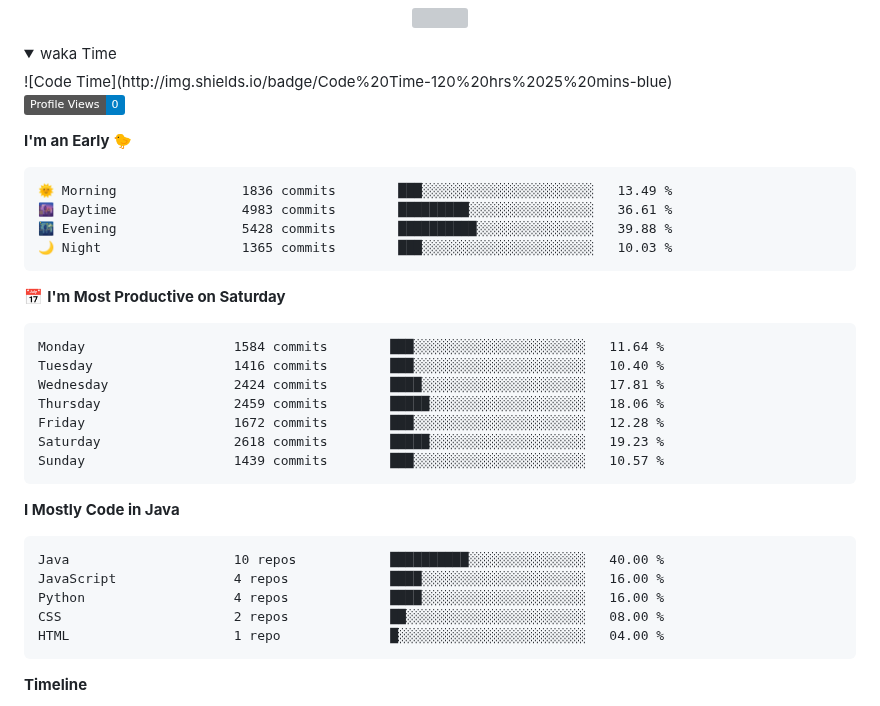
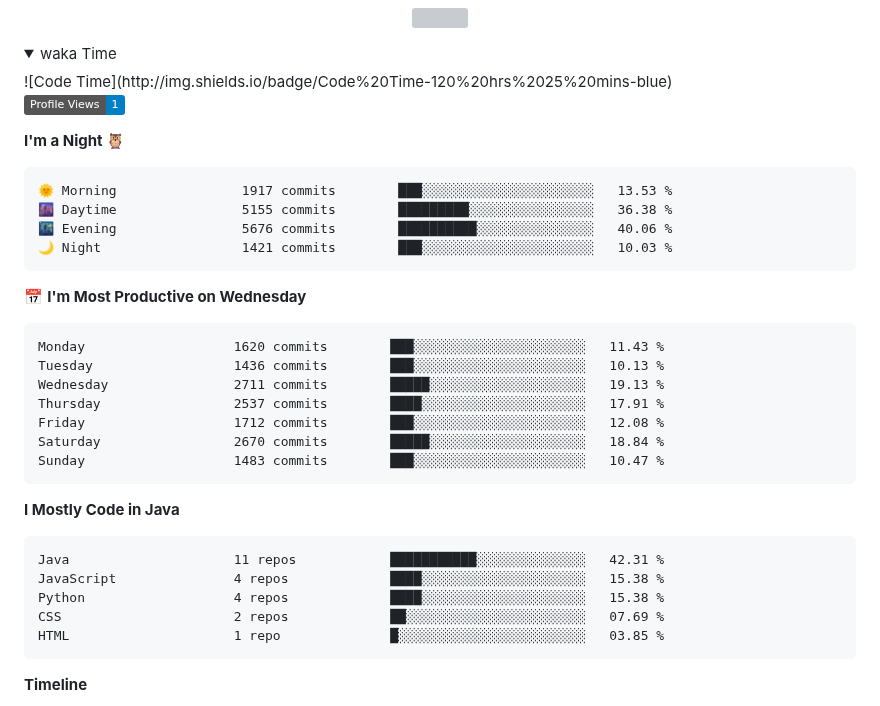
Before and after one commit to jyc0011/jyc0011, a Markdown page: README.md, the part around one of its changes. Rendered like a GitHub page; folded sections open; badges without logos; grey boxes are pictures that could not be loaded.

Commit message:
Updated with Dev Metrics

````diff
--- a/README.md
+++ b/README.md
@@ -65,37 +65,37 @@
 <!--START_SECTION:waka-->
 ![Code Time](http://img.shields.io/badge/Code%20Time-120%20hrs%2025%20mins-blue)
 
-![Profile Views](http://img.shields.io/badge/Profile%20Views-0-blue)
+![Profile Views](http://img.shields.io/badge/Profile%20Views-1-blue)
 
-**I'm an Early 🐤**
+**I'm a Night 🦉**
 
 ```text
-🌞 Morning                1836 commits        ███░░░░░░░░░░░░░░░░░░░░░░   13.49 %
-🌆 Daytime                4983 commits        █████████░░░░░░░░░░░░░░░░   36.61 %
-🌃 Evening                5428 commits        ██████████░░░░░░░░░░░░░░░   39.88 %
-🌙 Night                  1365 commits        ███░░░░░░░░░░░░░░░░░░░░░░   10.03 %
+🌞 Morning                1917 commits        ███░░░░░░░░░░░░░░░░░░░░░░   13.53 %
+🌆 Daytime                5155 commits        █████████░░░░░░░░░░░░░░░░   36.38 %
+🌃 Evening                5676 commits        ██████████░░░░░░░░░░░░░░░   40.06 %
+🌙 Night                  1421 commits        ███░░░░░░░░░░░░░░░░░░░░░░   10.03 %
 ```
-📅 **I'm Most Productive on Saturday**
+📅 **I'm Most Productive on Wednesday**
 
 ```text
-Monday                   1584 commits        ███░░░░░░░░░░░░░░░░░░░░░░   11.64 %
-Tuesday                  1416 commits        ███░░░░░░░░░░░░░░░░░░░░░░   10.40 %
-Wednesday                2424 commits        ████░░░░░░░░░░░░░░░░░░░░░   17.81 %
-Thursday                 2459 commits        █████░░░░░░░░░░░░░░░░░░░░   18.06 %
-Friday                   1672 commits        ███░░░░░░░░░░░░░░░░░░░░░░   12.28 %
-Saturday                 2618 commits        █████░░░░░░░░░░░░░░░░░░░░   19.23 %
-Sunday                   1439 commits        ███░░░░░░░░░░░░░░░░░░░░░░   10.57 %
+Monday                   1620 commits        ███░░░░░░░░░░░░░░░░░░░░░░   11.43 %
+Tuesday                  1436 commits        ███░░░░░░░░░░░░░░░░░░░░░░   10.13 %
+Wednesday                2711 commits        █████░░░░░░░░░░░░░░░░░░░░   19.13 %
+Thursday                 2537 commits        ████░░░░░░░░░░░░░░░░░░░░░   17.91 %
+Friday                   1712 commits        ███░░░░░░░░░░░░░░░░░░░░░░   12.08 %
+Saturday                 2670 commits        █████░░░░░░░░░░░░░░░░░░░░   18.84 %
+Sunday                   1483 commits        ███░░░░░░░░░░░░░░░░░░░░░░   10.47 %
 ```
 
 
 **I Mostly Code in Java**
 
 ```text
-Java                     10 repos            ██████████░░░░░░░░░░░░░░░   40.00 %
-JavaScript               4 repos             ████░░░░░░░░░░░░░░░░░░░░░   16.00 %
-Python                   4 repos             ████░░░░░░░░░░░░░░░░░░░░░   16.00 %
-CSS                      2 repos             ██░░░░░░░░░░░░░░░░░░░░░░░   08.00 %
-HTML                     1 repo              █░░░░░░░░░░░░░░░░░░░░░░░░   04.00 %
+Java                     11 repos            ███████████░░░░░░░░░░░░░░   42.31 %
+JavaScript               4 repos             ████░░░░░░░░░░░░░░░░░░░░░   15.38 %
+Python                   4 repos             ████░░░░░░░░░░░░░░░░░░░░░   15.38 %
+CSS                      2 repos             ██░░░░░░░░░░░░░░░░░░░░░░░   07.69 %
+HTML                     1 repo              █░░░░░░░░░░░░░░░░░░░░░░░░   03.85 %
 ```
 
 
````
Also changed, not shown: other parts of README.md (+1 -1 lines), assets/bar_graph.png.
